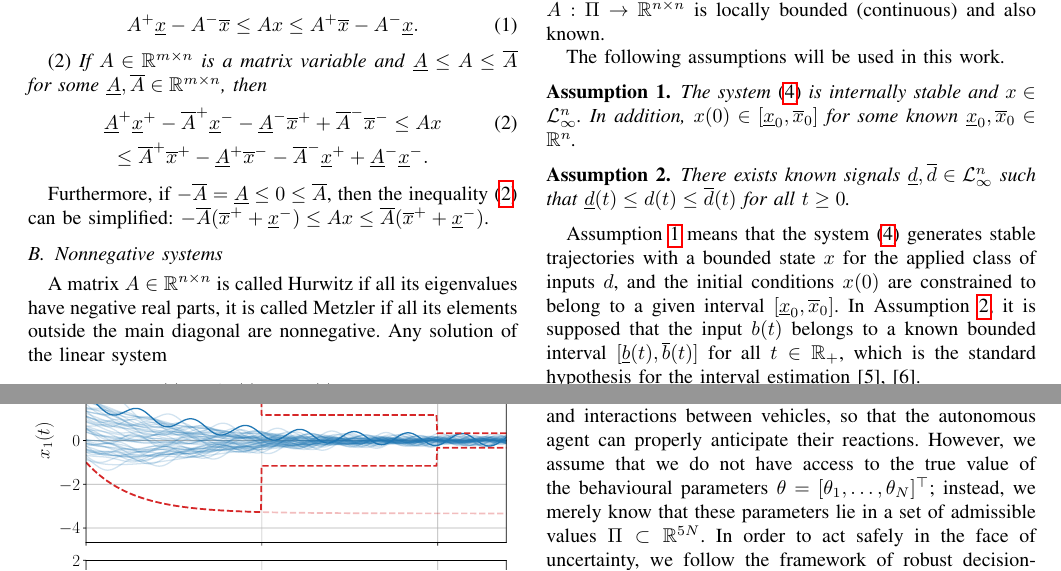
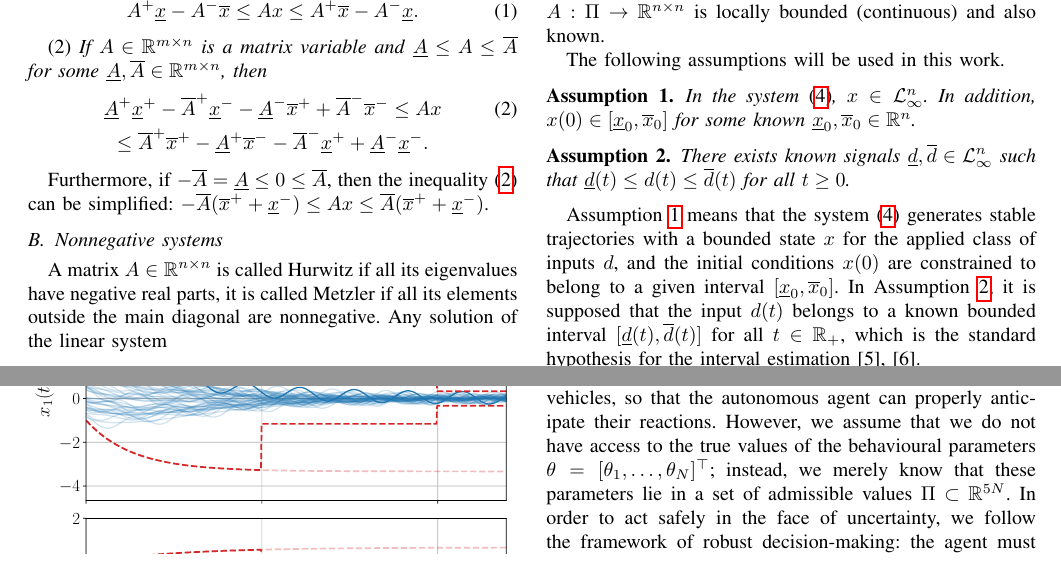
Before and after one commit to eleurent/interval-prediction, a LaTeX paper (paper/root.tex): two parts of pages 2 and 6 of 8, joined at a grey line, cut so that both start at the same text. Compiled offline with pdfLaTeX.

Commit message:
Small edits

```diff
--- a/paper/root.tex
+++ b/paper/root.tex
@@ -150,13 +150,13 @@ where $x(t)\in\R^{n}$ is the state, $\theta(t)\in\Pi\subset\R^{r}$ is the vector
 
 The following assumptions will be used in this work.
 \begin{assumption}
-\label{ass:a1} The system \eqref{eq:LPV_syst} is internally stable and $x\in\L_{\infty}^{n}$. In addition, $x(0)\in[\underline{x}_{0},\overline{x}_{0}]$ for some known $\underline{x}_{0},\overline{x}_{0}\in\R^{n}$.
+\label{ass:a1} In the system \eqref{eq:LPV_syst}, $x\in\L_{\infty}^{n}$. In addition, $x(0)\in[\underline{x}_{0},\overline{x}_{0}]$ for some known $\underline{x}_{0},\overline{x}_{0}\in\R^{n}$.
 \end{assumption}
 
 \begin{assumption}
 \label{ass:a2} There exists known signals $\underline{d},\overline{d}\in\L_{\infty}^{n}$ such that $\underline{d}(t)\leq d(t)\leq\overline{d}(t)$ for all $t\geq0$.
 \end{assumption}
-Assumption \ref{ass:a1} means that the system \eqref{eq:LPV_syst} generates stable trajectories with a bounded state $x$ for the applied class of inputs $d$, and the initial conditions $x(0)$ are constrained to belong to a given interval $[\underline{x}_{0},\overline{x}_{0}]$. In Assumption \ref{ass:a2}, it is supposed that the input $b(t)$ belongs to a known bounded interval $[\underline{b}(t),\overline{b}(t)]$ for all $t\in\R_{+}$, which is the standard hypothesis for the interval estimation \cite{Efimov2016,Raiessi2018}.
+Assumption \ref{ass:a1} means that the system \eqref{eq:LPV_syst} generates stable trajectories with a bounded state $x$ for the applied class of inputs $d$, and the initial conditions $x(0)$ are constrained to belong to a given interval $[\underline{x}_{0},\overline{x}_{0}]$. In Assumption \ref{ass:a2}, it is supposed that the input $d(t)$ belongs to a known bounded interval $[\underline{d}(t),\overline{d}(t)]$ for all $t\in\R_{+}$, which is the standard hypothesis for the interval estimation \cite{Efimov2016,Raiessi2018}.
 
 Note that since the function $A$ and the set $\Pi$ are known, and $\theta\in\Pi$, then there exist matrices $\underline{A},\overline{A}\in\R^{n\times n}$, which can be easily computed, such that
 \[
@@ -474,8 +473,8 @@ of the frequency. Taking $\tau=\frac{4}{\min_{i=\overline{1,n}}|\lambda_{i}(A)|}
 
 We consider the problem of safe decision-making for autonomous highway driving \cite{highway-env}. The videos and source code of all experiments are available\footnote{\href{https://eleurent.github.io/interval-prediction/}{https://eleurent.github.io/interval-prediction/}}.
 
-An autonomous vehicle is driving on a highway populated with $N$ other agents, and uses Model Predictive Control to plan a sequence of decisions. To that end, it relies on parametrized dynamical model for each agent to predict the future trajectory of each traffic participant: $$\dot{z}_i=f_i(Z,\theta_i),\;i=\overline{1,N},$$ where $f_i$ are described below, $z_i\in\R^4$ is the state of an agent and $\theta_i\in\R^5$ is the corresponding vector of unknown parameters. Crucially, this system describes the couplings and interactions between vehicles, so that the autonomous agent can properly anticipate their reactions.
-However, we assume that we do not have access to the true value of the behavioural parameters $\theta=[\theta_1,\dots,\theta_N]^\top$; instead, we merely know that these parameters lie in a set of admissible values $\Pi\subset\R^{5N}$. In order to act safely in the face of uncertainty, we follow the framework of robust decision-making: the agent must consider all the possible trajectories in the space of $Z=[z_1,\dots,z_N]^\top\in\R^{4N}$ that each vehicle can follow in order to take its decisions. In this work, we focus on how to compute these trajectory enclosures through interval prediction.
+An autonomous vehicle is driving on a highway populated with $N$ other agents, and uses Model Predictive Control to plan a sequence of decisions. To that end, it relies on parametrized dynamical model for each agent to predict the future trajectory of each traffic participant: $$\dot{z}_i=f_i(Z,\theta_i),\;i=\overline{1,N},$$ where $f_i$ are described below, $z_i\in\R^4$ is the state of an agent, $Z = [z_1,\dots,z_N]^\top\in\R^{4N}$ and $\theta_i\in\R^5$ is the corresponding vector of unknown parameters. Crucially, this system describes the couplings and interactions between vehicles, so that the autonomous agent can properly anticipate their reactions.
+However, we assume that we do not have access to the true values of the behavioural parameters $\theta=[\theta_1,\dots,\theta_N]^\top$; instead, we merely know that these parameters lie in a set of admissible values $\Pi\subset\R^{5N}$. In order to act safely in the face of uncertainty, we follow the framework of robust decision-making: the agent must consider all the possible trajectories in the space of $Z$ that each vehicle can follow in order to take its decisions. In this work, we focus on how to compute these trajectory enclosures through interval prediction.
 
 In the following, we describe the system and its associated interval predictor.
 
```
Also changed, not shown: paper/root.tex (5 more changed lines).
